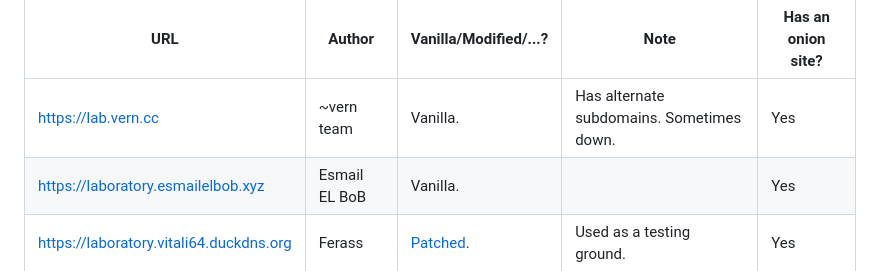
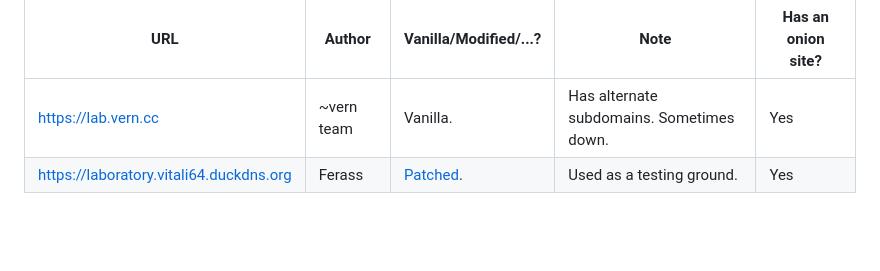
Before and after one commit to valtera2/laboratory, a Markdown page: README.md, the part around the change. Rendered like a GitHub page; blank space fills up the shorter version.

Commit message:
README.md: remove instance not following the instance rules
Signed-off-by: Ferass El Hafidi <vitali64pmemail@protonmail.com>

```diff
--- a/README.md
+++ b/README.md
@@ -103,7 +103,6 @@ please let us know.
 | URL | Author | Vanilla/Modified/...? | Note | Has an onion site? |
 |-----|--------|-----------------------|------|--------------------|
 | https://lab.vern.cc | ~vern team | Vanilla. | Has alternate subdomains. Sometimes down. | Yes |
-| https://laboratory.esmailelbob.xyz | Esmail EL BoB | Vanilla. | | Yes |
 | https://laboratory.vitali64.duckdns.org | Ferass | [Patched](https://git.vitali64.duckdns.org/misc/laboratory.vitali64.duckdns.org.git). | Used as a testing ground. | Yes |
 
 ## Screenshots
```
